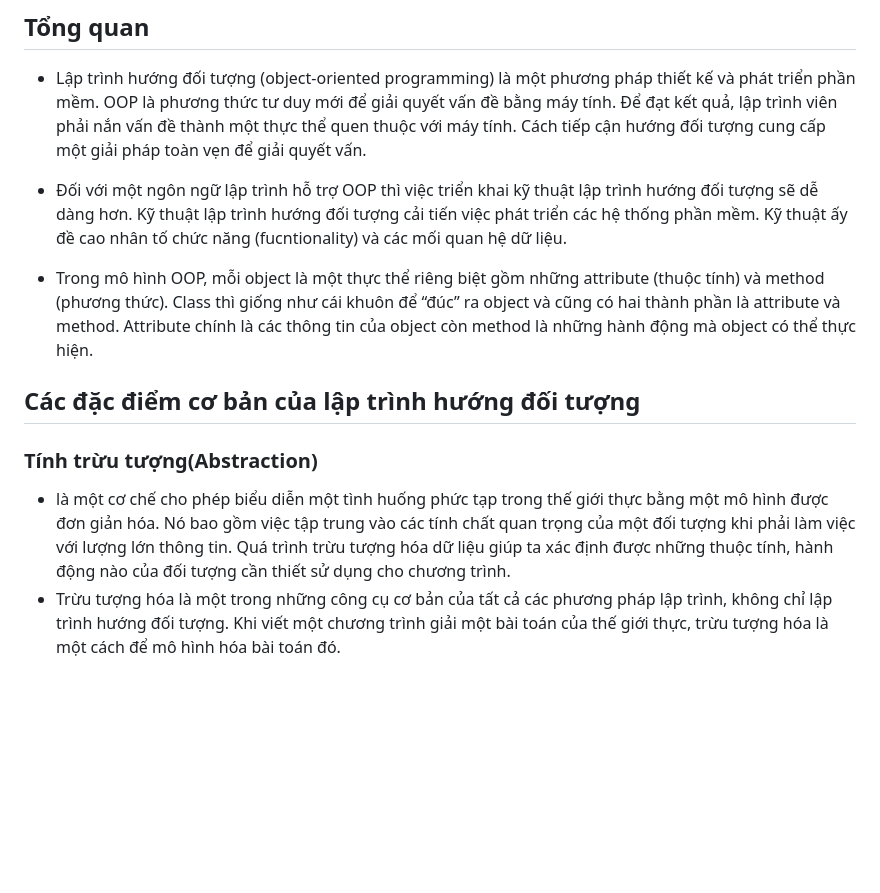
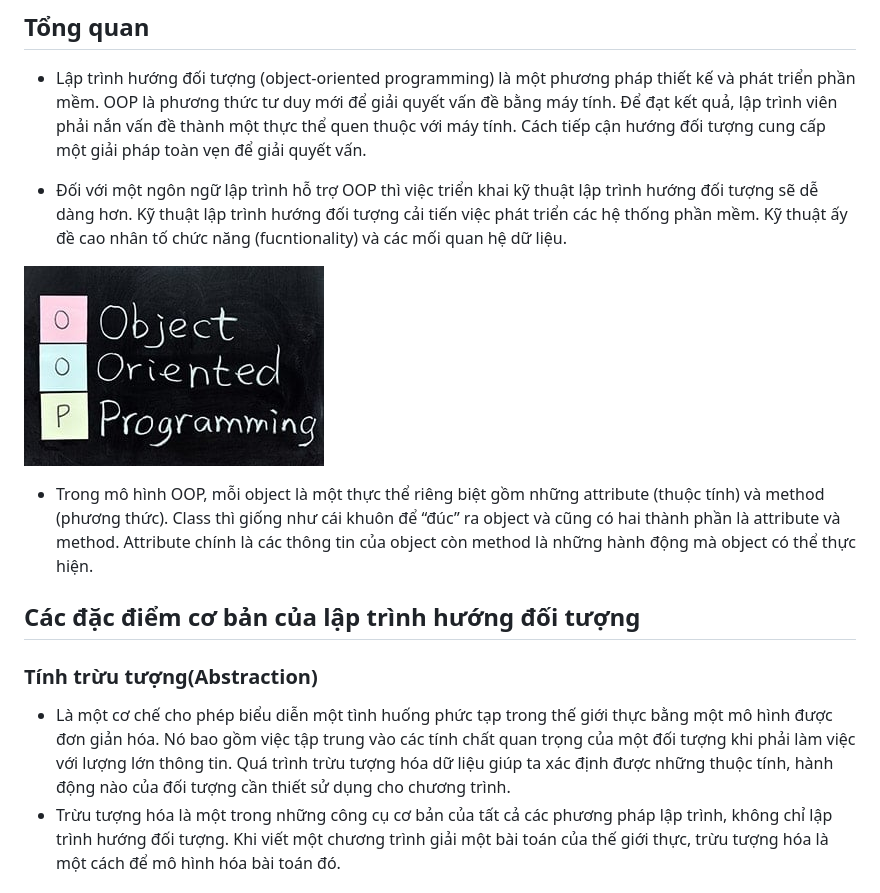
Before and after one commit to hieuvu98/clean-code, a Markdown page: OOP/README.md, the part around the change. GitHub-like rendering; pictures changed too: images/oop-la-gi-fi.jpg (added); blank space fills up the shorter version.

```diff
--- a/OOP/README.md
+++ b/OOP/README.md
@@ -5,13 +5,16 @@
 - Lập trình hướng đối tượng (object-oriented programming) là một phương pháp thiết kế và phát triển phần mềm. OOP là phương thức tư duy mới để giải quyết vấn đề bằng máy tính. Để đạt kết quả, lập trình viên phải nắn vấn đề thành một thực thể quen thuộc với máy tính. Cách tiếp cận hướng đối tượng cung cấp một giải pháp toàn vẹn để giải quyết vấn.
 
 - Đối với một ngôn ngữ lập trình hỗ trợ OOP thì việc triển khai kỹ thuật lập trình hướng đối tượng sẽ dễ dàng hơn. Kỹ thuật lập trình hướng đối tượng cải tiến việc phát triển các hệ thống phần mềm. Kỹ thuật ấy đề cao nhân tố chức năng (fucntionality) và các mối quan hệ dữ liệu.
+
+![This is an image](https://raw.githubusercontent.com/hieuvu98/clean-code/main/images/oop-la-gi-fi.jpg)
+
 - Trong mô hình OOP, mỗi object là một thực thể riêng biệt gồm những attribute (thuộc tính) và method (phương thức). Class thì giống như cái khuôn để “đúc” ra object và cũng có hai thành phần là attribute và method. Attribute chính là các thông tin của object còn method là những hành động mà object có thể thực hiện.
 
 ## Các đặc điểm cơ bản của lập trình hướng đối tượng
 
 ### Tính trừu tượng(Abstraction)
 
-- là một cơ chế cho phép biểu diễn một tình huống phức tạp trong thế giới thực bằng một mô hình được đơn giản hóa. Nó bao gồm việc tập trung vào các tính chất quan trọng của một đối tượng khi phải làm việc với lượng lớn thông tin. Quá trình trừu tượng hóa dữ liệu giúp ta xác định được những thuộc tính, hành động nào của đối tượng cần thiết sử dụng cho chương trình.
+- Là một cơ chế cho phép biểu diễn một tình huống phức tạp trong thế giới thực bằng một mô hình được đơn giản hóa. Nó bao gồm việc tập trung vào các tính chất quan trọng của một đối tượng khi phải làm việc với lượng lớn thông tin. Quá trình trừu tượng hóa dữ liệu giúp ta xác định được những thuộc tính, hành động nào của đối tượng cần thiết sử dụng cho chương trình.
 - Trừu tượng hóa là một trong những công cụ cơ bản của tất cả các phương pháp lập trình, không chỉ lập trình hướng đối tượng. Khi viết một chương trình giải một bài toán của thế giới thực, trừu tượng hóa là một cách để mô hình hóa bài toán đó.
 
 ### Tính đóng gói dữ liệu (Encapsulation)
```
